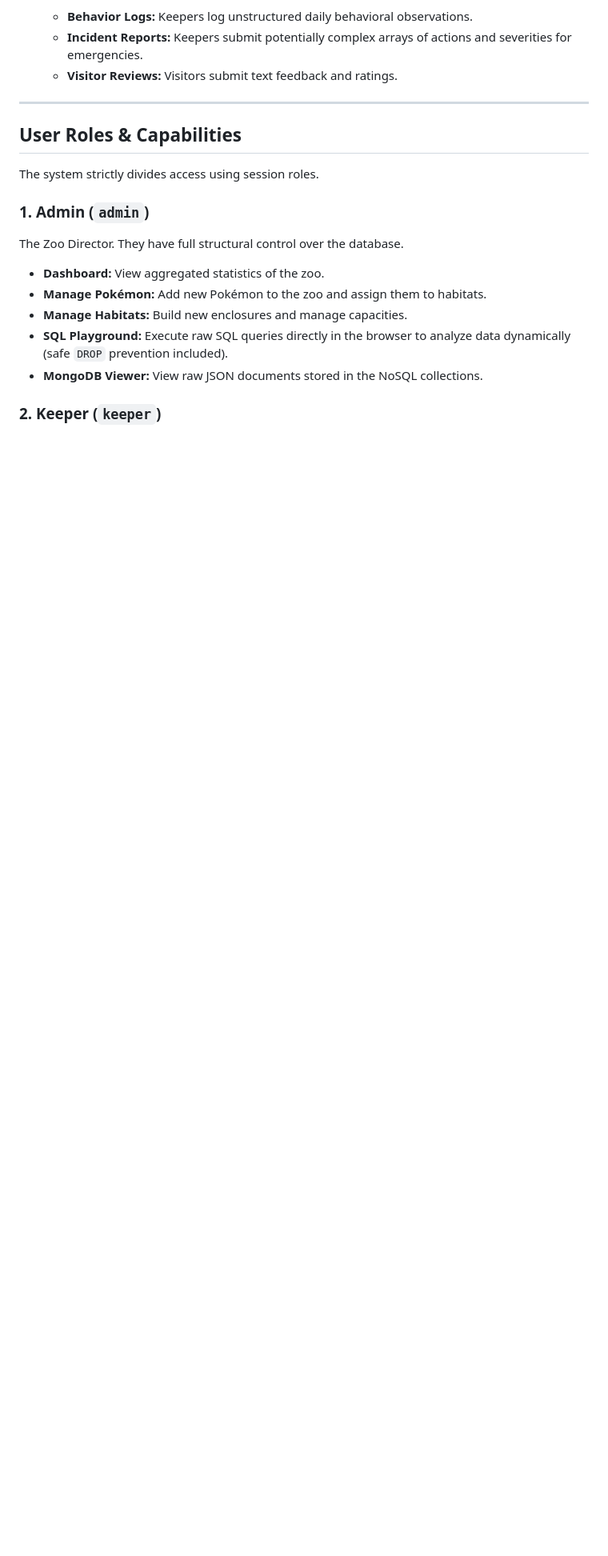
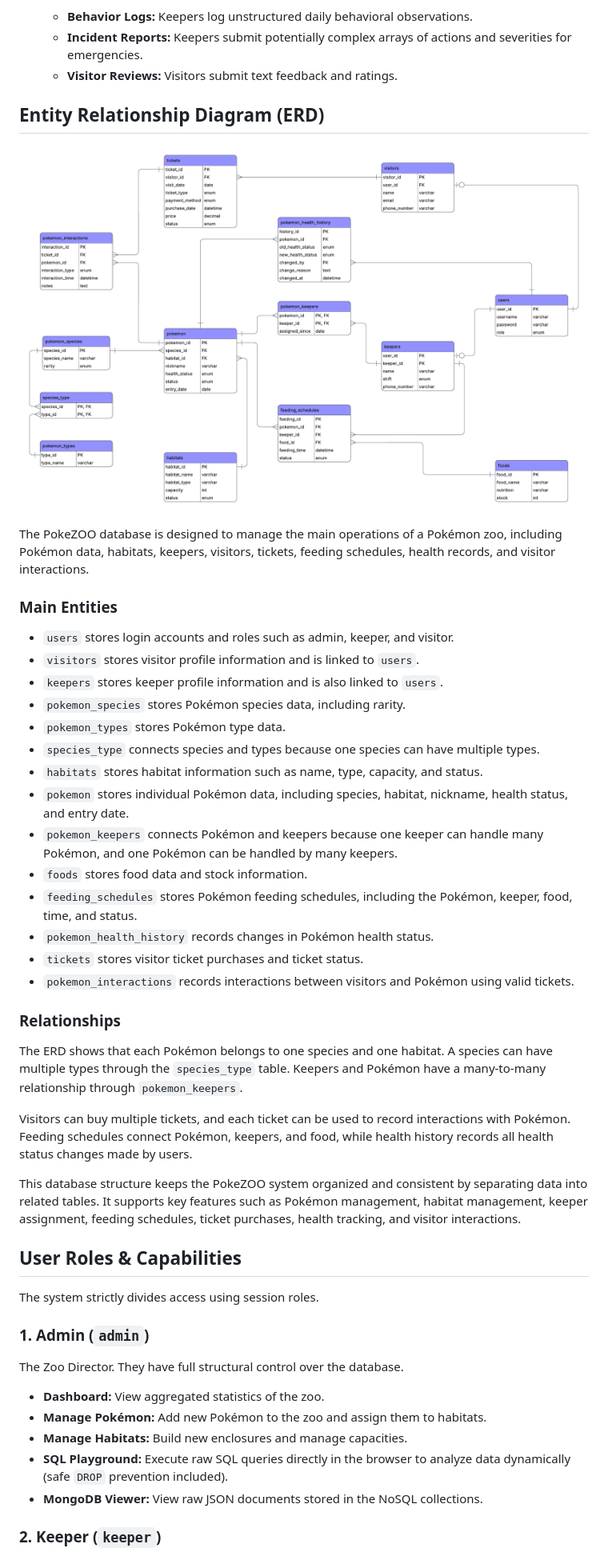
Before and after one commit to catursetyo/pokezoo-dbs, a Markdown page: README.md, the part around the change. Shown at 80% size. Drawn GitHub-style; blank space fills up the shorter version.

Commit message:
docs: add ERD and it's explaination

```diff
--- a/README.md
+++ b/README.md
@@ -27,7 +27,36 @@ PokeZOO leverages a hybrid approach to data storage, separating strictly structu
    - **Incident Reports:** Keepers submit potentially complex arrays of actions and severities for emergencies.
    - **Visitor Reviews:** Visitors submit text feedback and ratings.
 
----
+## Entity Relationship Diagram (ERD)
+
+![ERD](/assets/ERD.png)
+
+The PokeZOO database is designed to manage the main operations of a Pokémon zoo, including Pokémon data, habitats, keepers, visitors, tickets, feeding schedules, health records, and visitor interactions.
+
+### Main Entities
+
+- `users` stores login accounts and roles such as admin, keeper, and visitor.
+- `visitors` stores visitor profile information and is linked to `users`.
+- `keepers` stores keeper profile information and is also linked to `users`.
+- `pokemon_species` stores Pokémon species data, including rarity.
+- `pokemon_types` stores Pokémon type data.
+- `species_type` connects species and types because one species can have multiple types.
+- `habitats` stores habitat information such as name, type, capacity, and status.
+- `pokemon` stores individual Pokémon data, including species, habitat, nickname, health status, and entry date.
+- `pokemon_keepers` connects Pokémon and keepers because one keeper can handle many Pokémon, and one Pokémon can be handled by many keepers.
+- `foods` stores food data and stock information.
+- `feeding_schedules` stores Pokémon feeding schedules, including the Pokémon, keeper, food, time, and status.
+- `pokemon_health_history` records changes in Pokémon health status.
+- `tickets` stores visitor ticket purchases and ticket status.
+- `pokemon_interactions` records interactions between visitors and Pokémon using valid tickets.
+
+### Relationships
+
+The ERD shows that each Pokémon belongs to one species and one habitat. A species can have multiple types through the `species_type` table. Keepers and Pokémon have a many-to-many relationship through `pokemon_keepers`.
+
+Visitors can buy multiple tickets, and each ticket can be used to record interactions with Pokémon. Feeding schedules connect Pokémon, keepers, and food, while health history records all health status changes made by users.
+
+This database structure keeps the PokeZOO system organized and consistent by separating data into related tables. It supports key features such as Pokémon management, habitat management, keeper assignment, feeding schedules, ticket purchases, health tracking, and visitor interactions.
 
 ## User Roles & Capabilities
 
```
